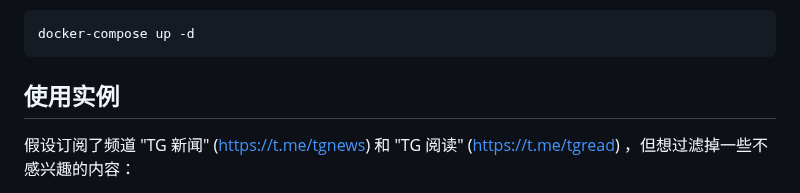
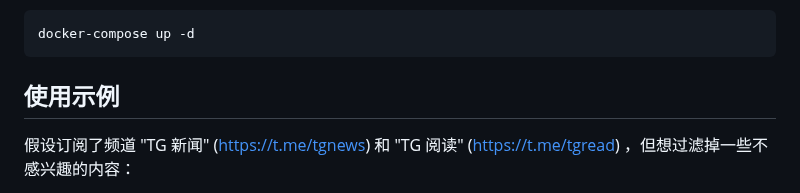
Before and after one commit to zhangnoter/TG, a Markdown page: README.md, the part around the change. Rendered like a GitHub page.

````diff
--- a/README.md
+++ b/README.md
@@ -109,7 +109,7 @@ docker-compose up -d
 ```
 
 
-## 使用实例
+## 使用示例
 
 假设订阅了频道 "TG 新闻" (https://t.me/tgnews) 和 "TG 阅读" (https://t.me/tgread) ，但想过滤掉一些不感兴趣的内容：
 
````
